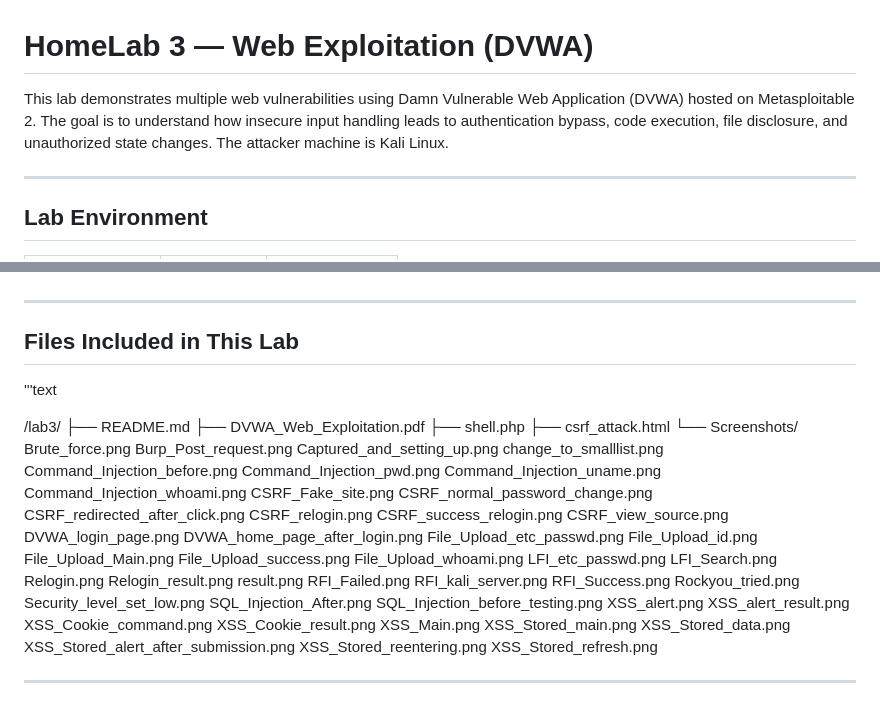
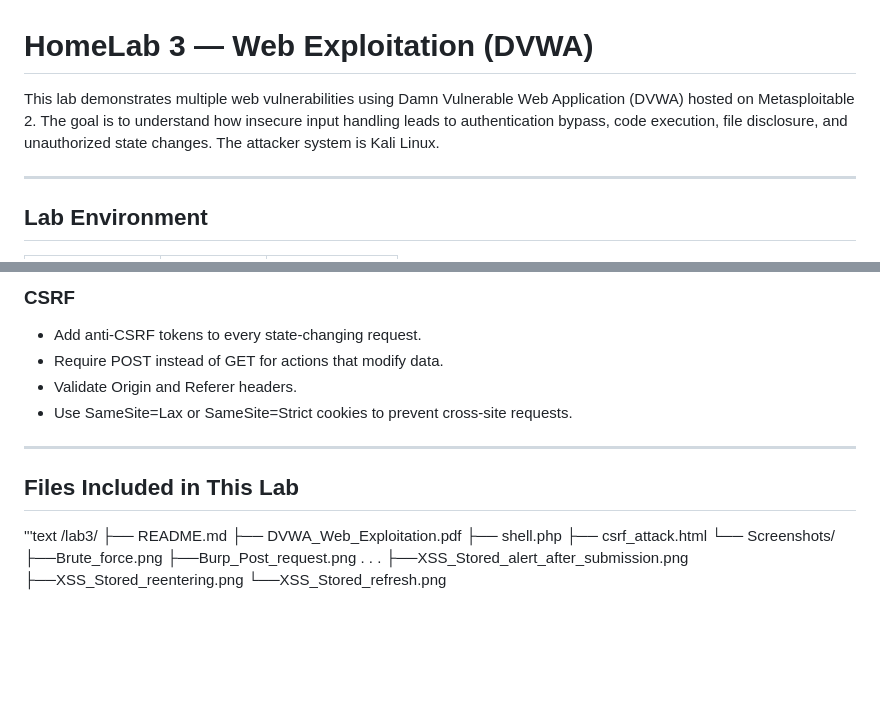
Before and after one commit to minjintiger/HomeLab, a Markdown page: lab3/README.md, 2 parts joined by grey strips. Drawn GitHub-style; blank space fills up the shorter version.

```diff
--- a/lab3/README.md
+++ b/lab3/README.md
@@ -1,6 +1,6 @@
 # HomeLab 3 — Web Exploitation (DVWA)
 
-This lab demonstrates multiple web vulnerabilities using Damn Vulnerable Web Application (DVWA) hosted on Metasploitable 2. The goal is to understand how insecure input handling leads to authentication bypass, code execution, file disclosure, and unauthorized state changes. The attacker machine is Kali Linux.
+This lab demonstrates multiple web vulnerabilities using Damn Vulnerable Web Application (DVWA) hosted on Metasploitable 2. The goal is to understand how insecure input handling leads to authentication bypass, code execution, file disclosure, and unauthorized state changes. The attacker system is Kali Linux.
 
 ---
 
@@ -178,58 +255,25 @@ I confirmed this by logging out and logging back in successfully.
+### CSRF
+- Add anti-CSRF tokens to every state-changing request.
+- Require POST instead of GET for actions that modify data.
+- Validate Origin and Referer headers.
+- Use SameSite=Lax or SameSite=Strict cookies to prevent cross-site requests.
 
 ---
 
 ## Files Included in This Lab
+
 '''text
-
 /lab3/
 ├── README.md
 ├── DVWA_Web_Exploitation.pdf
 ├── shell.php
 ├── csrf_attack.html
 └── Screenshots/
-    Brute_force.png
-    Burp_Post_request.png
-    Captured_and_setting_up.png
-    change_to_smalllist.png
-    Command_Injection_before.png
-    Command_Injection_pwd.png
-    Command_Injection_uname.png
-    Command_Injection_whoami.png
-    CSRF_Fake_site.png
-    CSRF_normal_password_change.png
-    CSRF_redirected_after_click.png
-    CSRF_relogin.png
-    CSRF_success_relogin.png
-    CSRF_view_source.png
-    DVWA_login_page.png
-    DVWA_home_page_after_login.png
-    File_Upload_etc_passwd.png
-    File_Upload_id.png
-    File_Upload_Main.png
-    File_Upload_success.png
-    File_Upload_whoami.png
-    LFI_etc_passwd.png
-    LFI_Search.png
-    Relogin.png
-    Relogin_result.png
-    result.png
-    RFI_Failed.png
-    RFI_kali_server.png
-    RFI_Success.png
-    Rockyou_tried.png
-    Security_level_set_low.png
-    SQL_Injection_After.png
-    SQL_Injection_before_testing.png
-    XSS_alert.png
-    XSS_alert_result.png
-    XSS_Cookie_command.png
-    XSS_Cookie_result.png
-    XSS_Main.png
-    XSS_Stored_main.png
-    XSS_Stored_data.png
-    XSS_Stored_alert_after_submission.png
-    XSS_Stored_reentering.png
-    XSS_Stored_refresh.png
-
-
----
+    ├──Brute_force.png
+    ├──Burp_Post_request.png
+             .
+             .
+             .
+    ├──XSS_Stored_alert_after_submission.png
+    ├──XSS_Stored_reentering.png
+    └──XSS_Stored_refresh.png
```
Also changed, not shown: other parts of lab3/README.md (+147 -70 lines).
